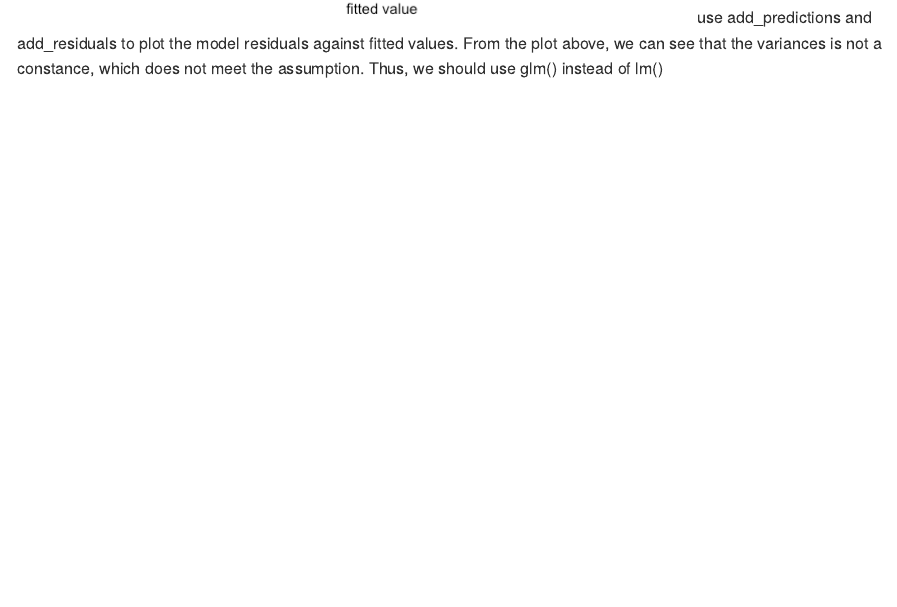
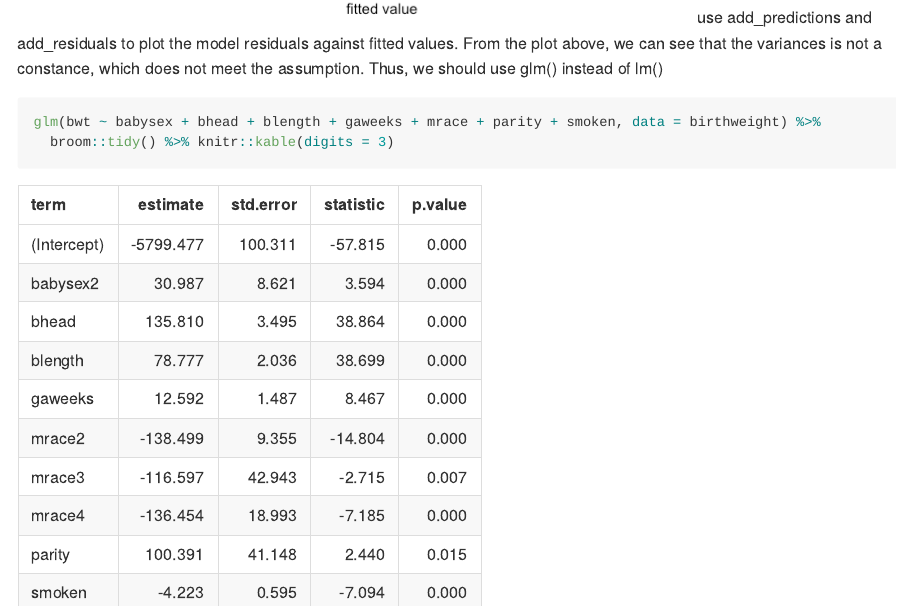
Before and after one commit to dengjiahe/p8105_hw6_jd3924, an R Markdown document (p8105_hw6_jd3924.Rmd): the page in a window 1100 px wide, from 8780 px down. The pictures show the output file p8105_hw6_jd3924.md that the author committed with the source, drawn offline in the style of GitHub; long lines of code are wrapped.

Commit message:
use glm() to propose a regression model for birthweight by using the variables that shown significant

````diff
--- a/p8105_hw6_jd3924.Rmd
+++ b/p8105_hw6_jd3924.Rmd
@@ -115,3 +115,8 @@ birthweight %>%
   )
 ```
 use add_predictions and add_residuals to plot the model residuals against fitted values. From the plot above, we can see that the variances is not a constance, which does not meet the assumption. Thus, we should use glm() instead of lm()
+
+```{r}
+glm(bwt ~ babysex + bhead + blength + gaweeks + mrace + parity + smoken, data = birthweight) %>%
+  broom::tidy() %>% knitr::kable(digits = 3)
+```
````
Also changed, not shown: p8105_hw6_jd3924.md.
